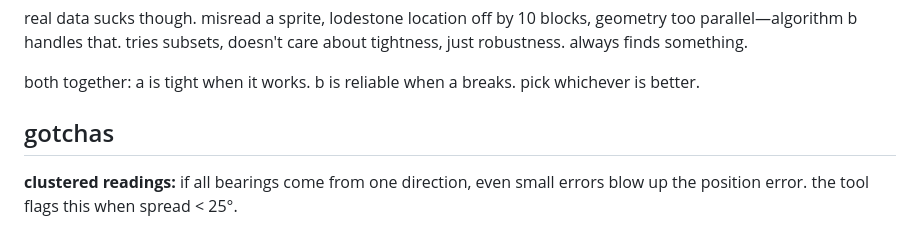
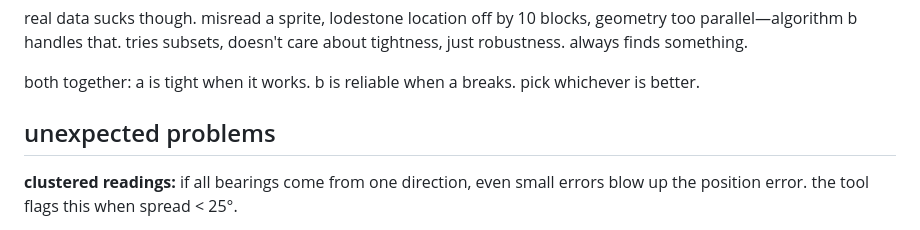
Before and after one commit to tidodda/lodestone-locator, a Markdown page: README.md, the part around the change. Drawn GitHub-style.

Commit message:
Rename section from 'gotchas' to 'unexpected problems'

```diff
--- a/README.md
+++ b/README.md
@@ -131,7 +131,7 @@ real data sucks though. misread a sprite, lodestone location off by 10 blocks, g
 
 both together: a is tight when it works. b is reliable when a breaks. pick whichever is better.
 
-## gotchas
+## unexpected problems
 
 **clustered readings:** if all bearings come from one direction, even small errors blow up the position error. the tool flags this when spread < 25°.
 
```
